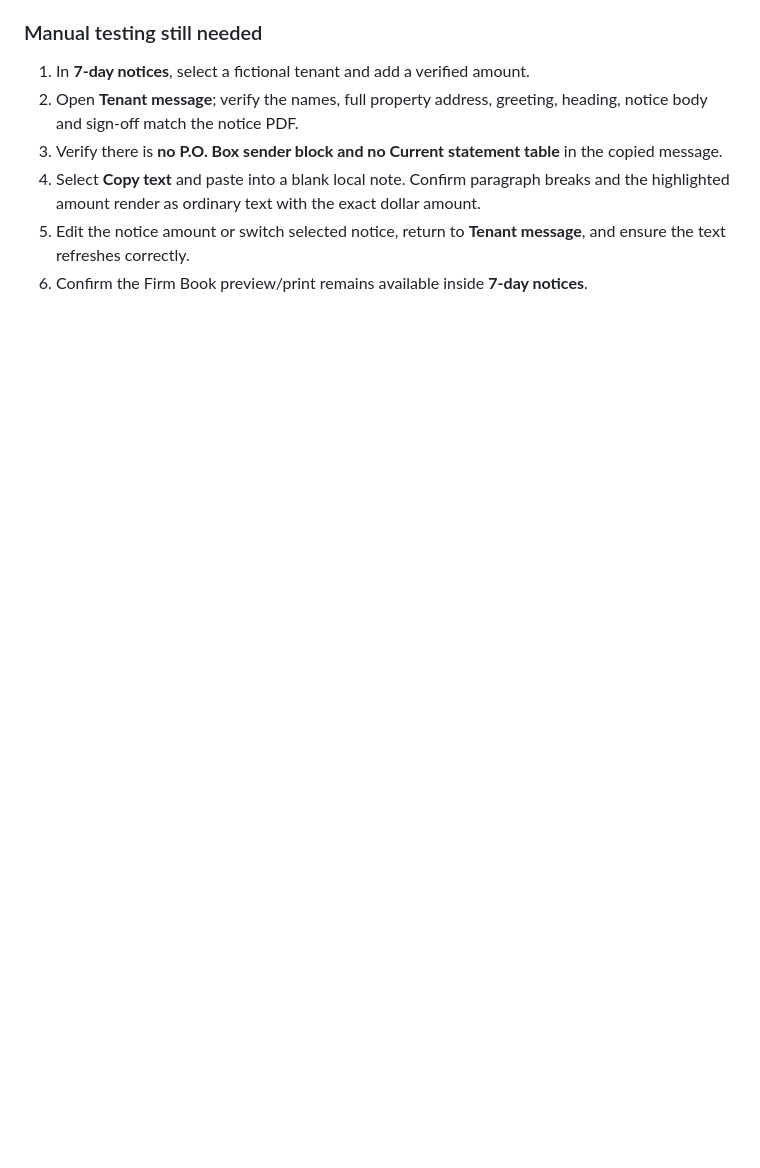
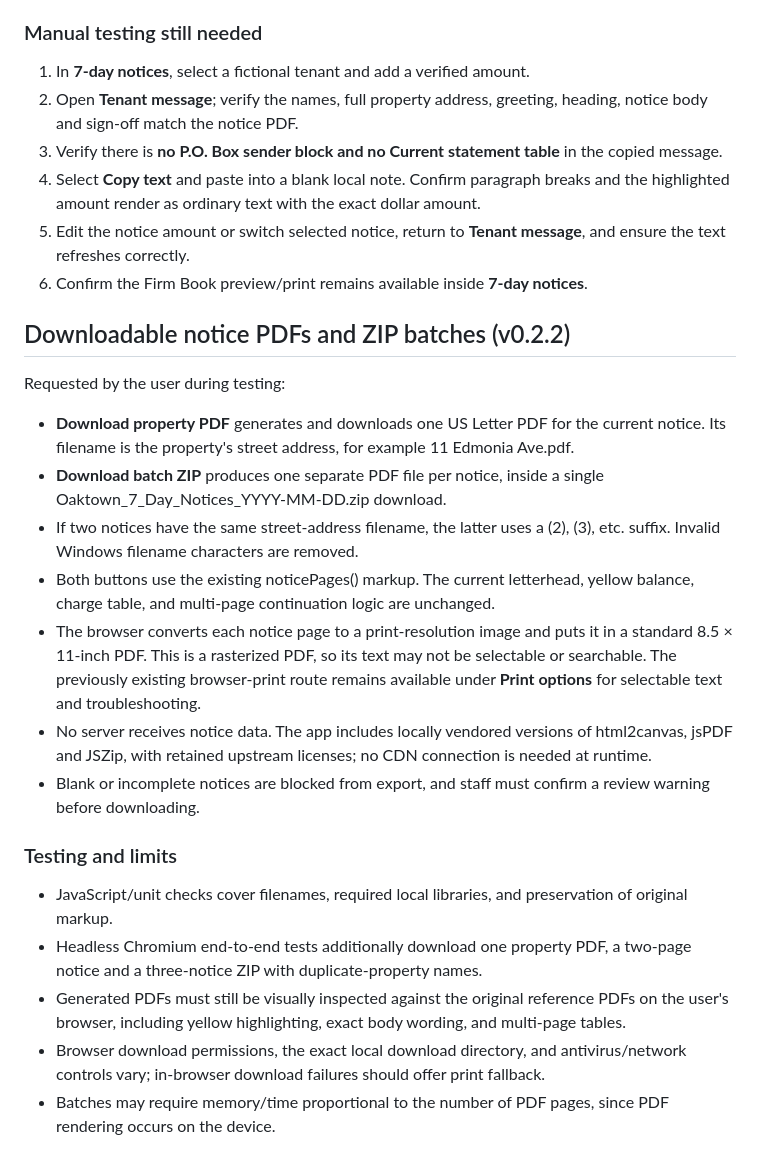
Before and after one commit to huzshk0707/Oaktown-ops, a Markdown page: docs/RELEASE-0.2.md, the part around the change. Drawn GitHub-style; blank space fills up the shorter version.

Commit message:
docs: specify one-PDF-per-property and batch ZIP download workflow

```diff
--- a/docs/RELEASE-0.2.md
+++ b/docs/RELEASE-0.2.md
@@ -51,3 +51,22 @@ No migration of actual tenant case records has been performed.
 4. Select **Copy text** and paste into a blank local note. Confirm paragraph breaks and the highlighted amount render as ordinary text with the exact dollar amount.
 5. Edit the notice amount or switch selected notice, return to **Tenant message**, and ensure the text refreshes correctly.
 6. Confirm the Firm Book preview/print remains available inside **7-day notices**.
+
+
+## Downloadable notice PDFs and ZIP batches (v0.2.2)
+
+Requested by the user during testing:
+- **Download property PDF** generates and downloads one US Letter PDF for the current notice. Its filename is the property's street address, for example 11 Edmonia Ave.pdf.
+- **Download batch ZIP** produces one separate PDF file per notice, inside a single Oaktown_7_Day_Notices_YYYY-MM-DD.zip download.
+- If two notices have the same street-address filename, the latter uses a (2), (3), etc. suffix. Invalid Windows filename characters are removed.
+- Both buttons use the existing noticePages() markup. The current letterhead, yellow balance, charge table, and multi-page continuation logic are unchanged.
+- The browser converts each notice page to a print-resolution image and puts it in a standard 8.5 × 11-inch PDF. This is a rasterized PDF, so its text may not be selectable or searchable. The previously existing browser-print route remains available under **Print options** for selectable text and troubleshooting.
+- No server receives notice data. The app includes locally vendored versions of html2canvas, jsPDF and JSZip, with retained upstream licenses; no CDN connection is needed at runtime.
+- Blank or incomplete notices are blocked from export, and staff must confirm a review warning before downloading.
+
+### Testing and limits
+- JavaScript/unit checks cover filenames, required local libraries, and preservation of original markup.
+- Headless Chromium end-to-end tests additionally download one property PDF, a two-page notice and a three-notice ZIP with duplicate-property names.
+- Generated PDFs must still be visually inspected against the original reference PDFs on the user's browser, including yellow highlighting, exact body wording, and multi-page tables.
+- Browser download permissions, the exact local download directory, and antivirus/network controls vary; in-browser download failures should offer print fallback.
+- Batches may require memory/time proportional to the number of PDF pages, since PDF rendering occurs on the device.
```
